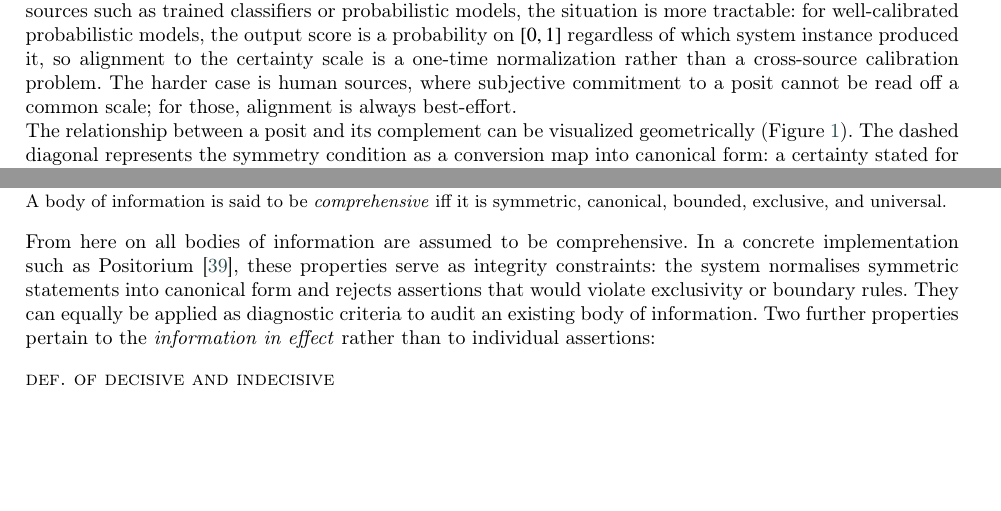
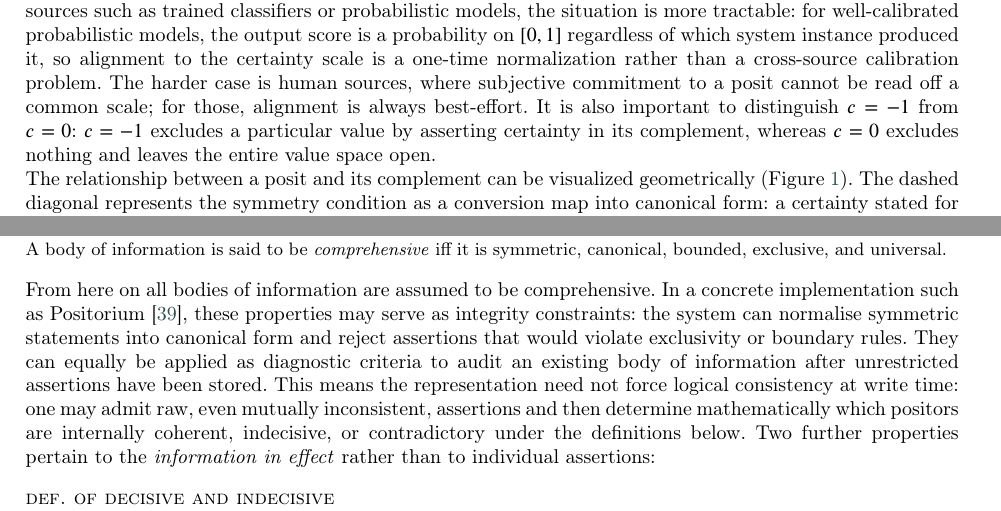
Before and after one commit to Roenbaeck/transitional, a LaTeX paper (representation.tex): two parts of pages 6 and 8 of 19, joined at a grey line, cut so that both start at the same text, the shorter picture padded with empty space. Compiled offline with pdfLaTeX; a LaTeX package or settings file that is missing is left out.

Commit message:
Clarification on certainties

```diff
--- a/representation.tex
+++ b/representation.tex
@@ -253,7 +253,7 @@ $-1.00$  & It is certain that the value is not $v$ \\
 \end{table}
 
 \noindent
-Signed certainty records a source's expressed degree of commitment to a posit and preserves that commitment exactly as stated. The formalism does \emph{not} guarantee that certainty values supplied by different positors are commensurable: two positors may both assert \(c=0.75\) while having arrived at that number through different personal, institutional, or computational calibration regimes. This limitation is acceptable for the representation layer because the immediate task is faithful preservation of what each source asserted. Where cross-source aggregation or comparison of certainty is required, commensurability must be established by domain-specific elicitation protocols, external source models, or calibrated scoring procedures. For machine sources such as trained classifiers or probabilistic models, the situation is more tractable: for well-calibrated probabilistic models, the output score is a probability on \([0,1]\) regardless of which system instance produced it, so alignment to the certainty scale is a one-time normalization rather than a cross-source calibration problem. The harder case is human sources, where subjective commitment to a posit cannot be read off a common scale; for those, alignment is always best-effort.
+Signed certainty records a source's expressed degree of commitment to a posit and preserves that commitment exactly as stated. The formalism does \emph{not} guarantee that certainty values supplied by different positors are commensurable: two positors may both assert \(c=0.75\) while having arrived at that number through different personal, institutional, or computational calibration regimes. This limitation is acceptable for the representation layer because the immediate task is faithful preservation of what each source asserted. Where cross-source aggregation or comparison of certainty is required, commensurability must be established by domain-specific elicitation protocols, external source models, or calibrated scoring procedures. For machine sources such as trained classifiers or probabilistic models, the situation is more tractable: for well-calibrated probabilistic models, the output score is a probability on \([0,1]\) regardless of which system instance produced it, so alignment to the certainty scale is a one-time normalization rather than a cross-source calibration problem. The harder case is human sources, where subjective commitment to a posit cannot be read off a common scale; for those, alignment is always best-effort. It is also important to distinguish \(c=-1\) from \(c=0\): \(c=-1\) excludes a particular value by asserting certainty in its complement, whereas \(c=0\) excludes nothing and leaves the entire value space open.
 
 \noindent
 The relationship between a posit and its complement can be visualized geometrically (Figure~\ref{Figure:boundsym}). The dashed diagonal represents the symmetry condition as a conversion map into canonical form: a certainty stated for the complement is reflected across that line into the equivalent signed certainty for the posit itself. The thick solid lines represent the bounded condition: they mark the admissible limits on the simultaneous certainties a positor may hold for a value and its complement.
@@ -306,7 +306,7 @@ Without universality, disagreement cannot be interpreted as disagreement about t
 A body of information is said to be \emph{comprehensive} iff it is symmetric, canonical, bounded, exclusive, and universal.}{comprehensive}
 
 \noindent
-From here on all bodies of information are assumed to be comprehensive. In a concrete implementation such as Positorium~\cite{Positorium}, these properties serve as integrity constraints: the system normalises symmetric statements into canonical form and rejects assertions that would violate exclusivity or boundary rules. They can equally be applied as diagnostic criteria to audit an existing body of information. Two further properties pertain to the \emph{information in effect} rather than to individual assertions:
+From here on all bodies of information are assumed to be comprehensive. In a concrete implementation such as Positorium~\cite{Positorium}, these properties may serve as integrity constraints: the system can normalise symmetric statements into canonical form and reject assertions that would violate exclusivity or boundary rules. They can equally be applied as diagnostic criteria to audit an existing body of information after unrestricted assertions have been stored. This means the representation need not force logical consistency at write time: one may admit raw, even mutually inconsistent, assertions and then determine mathematically which positors are internally coherent, indecisive, or contradictory under the definitions below. Two further properties pertain to the \emph{information in effect} rather than to individual assertions:
 
 \deffy{def. of decisive and indecisive}{%
 When multiple assertions by the same positor are in effect for posits with the same appearance set but different values, that positor is \emph{indecisive} with respect to that appearance set; when exactly one such assertion is in effect, the positor is \emph{decisive}. A body of information is \emph{decisive} if no indecisive positor exists in any information in effect, and \emph{indecisive} otherwise.}{decisiveness}
```
